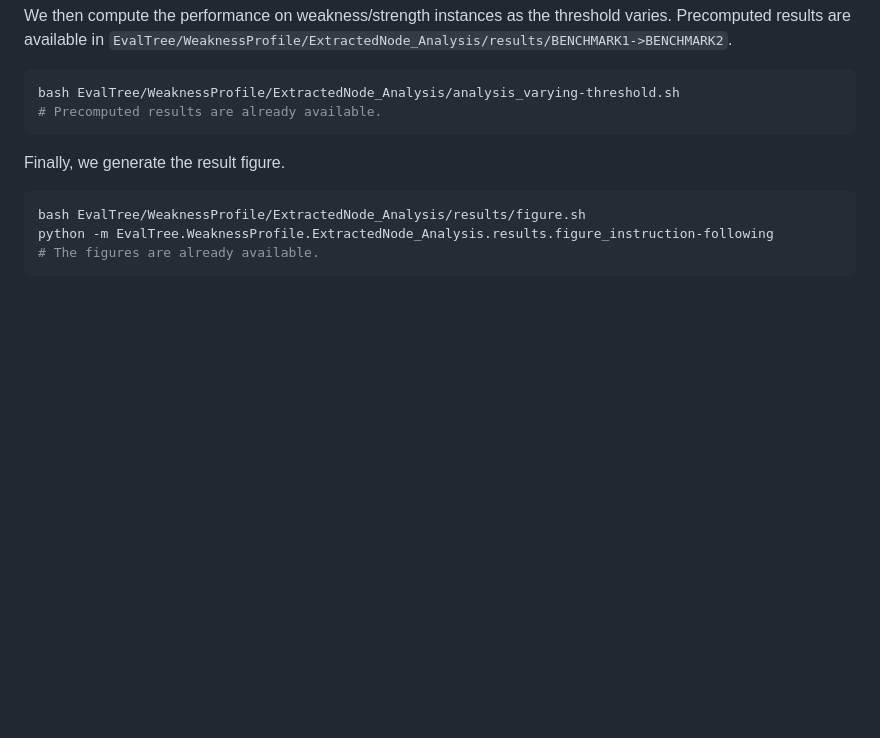
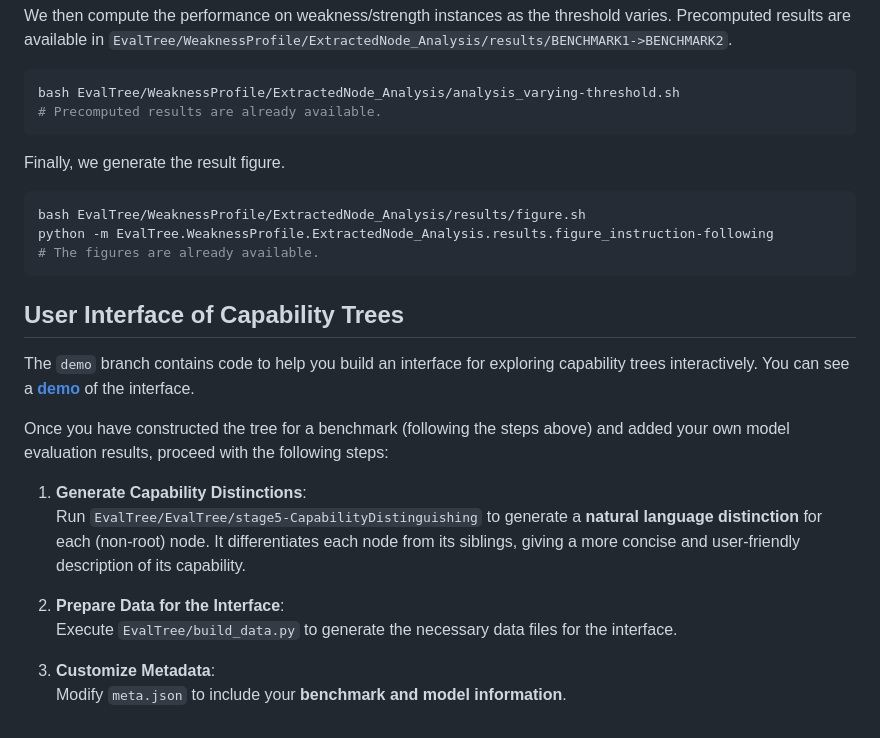
Before and after one commit to Zhiyuan-Zeng/EvalTree, a Markdown page: README.md, the part around the change. GitHub-like rendering; blank space fills up the shorter version.

Commit message:
Update "User Interface of Capability Trees" section in README.md

````diff
--- a/README.md
+++ b/README.md
@@ -225,3 +225,19 @@ bash EvalTree/WeaknessProfile/ExtractedNode_Analysis/results/figure.sh
 python -m EvalTree.WeaknessProfile.ExtractedNode_Analysis.results.figure_instruction-following
 # The figures are already available.
 ```
+
+## User Interface of Capability Trees
+
+The `demo` branch contains code to help you build an interface for exploring capability trees interactively.
+You can see a **[demo](https://zhiyuan-zeng.github.io/EvalTree)** of the interface.
+
+Once you have constructed the tree for a benchmark (following the steps above) and added your own model evaluation results, proceed with the following steps:
+
+1. **Generate Capability Distinctions**:
+   Run `EvalTree/EvalTree/stage5-CapabilityDistinguishing` to generate a **natural language distinction** for each (non-root) node. It differentiates each node from its siblings, giving a more concise and user-friendly description of its capability.
+
+2. **Prepare Data for the Interface**:
+   Execute `EvalTree/build_data.py` to generate the necessary data files for the interface.
+
+3. **Customize Metadata**:
+   Modify `meta.json` to include your **benchmark and model information**.
````
